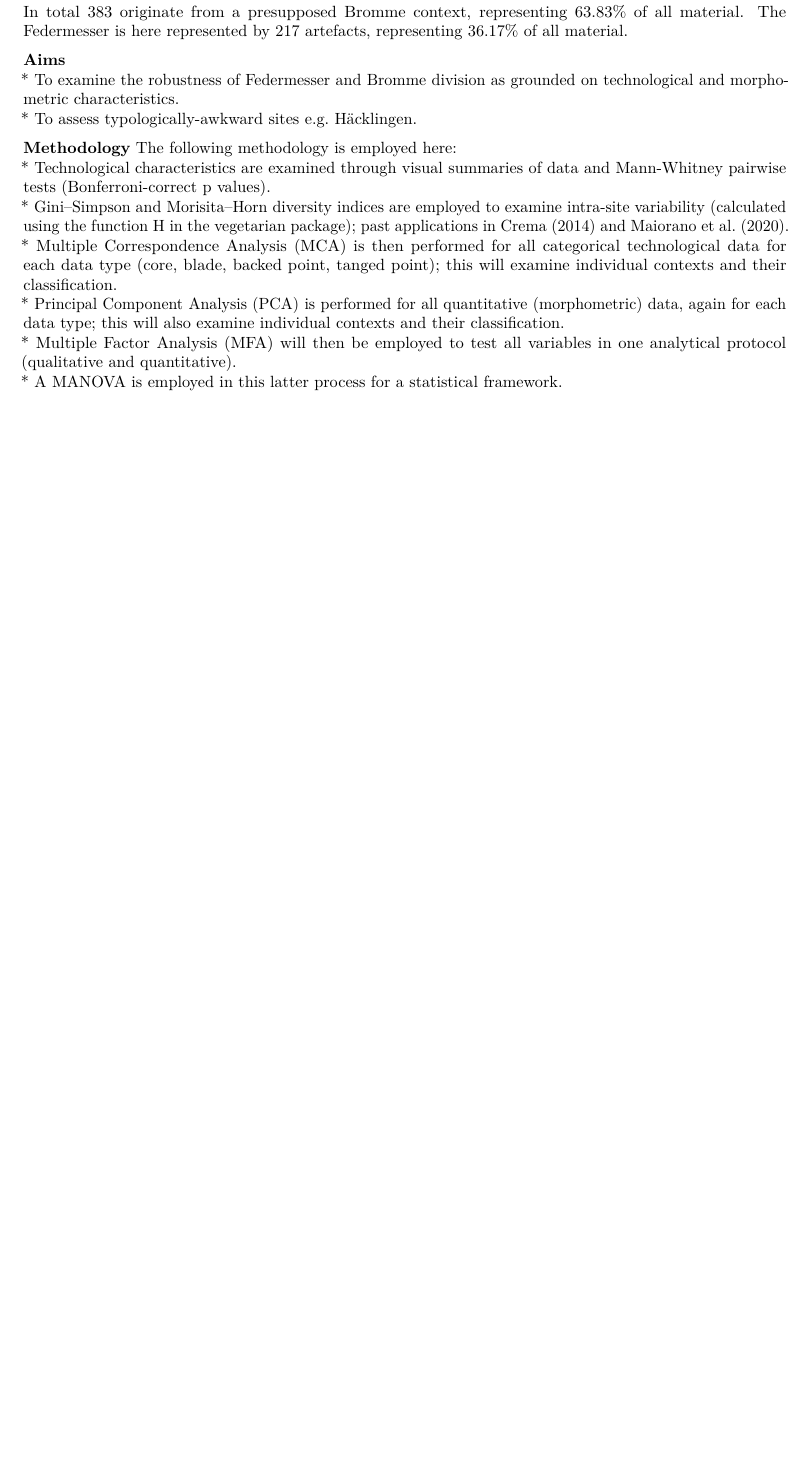
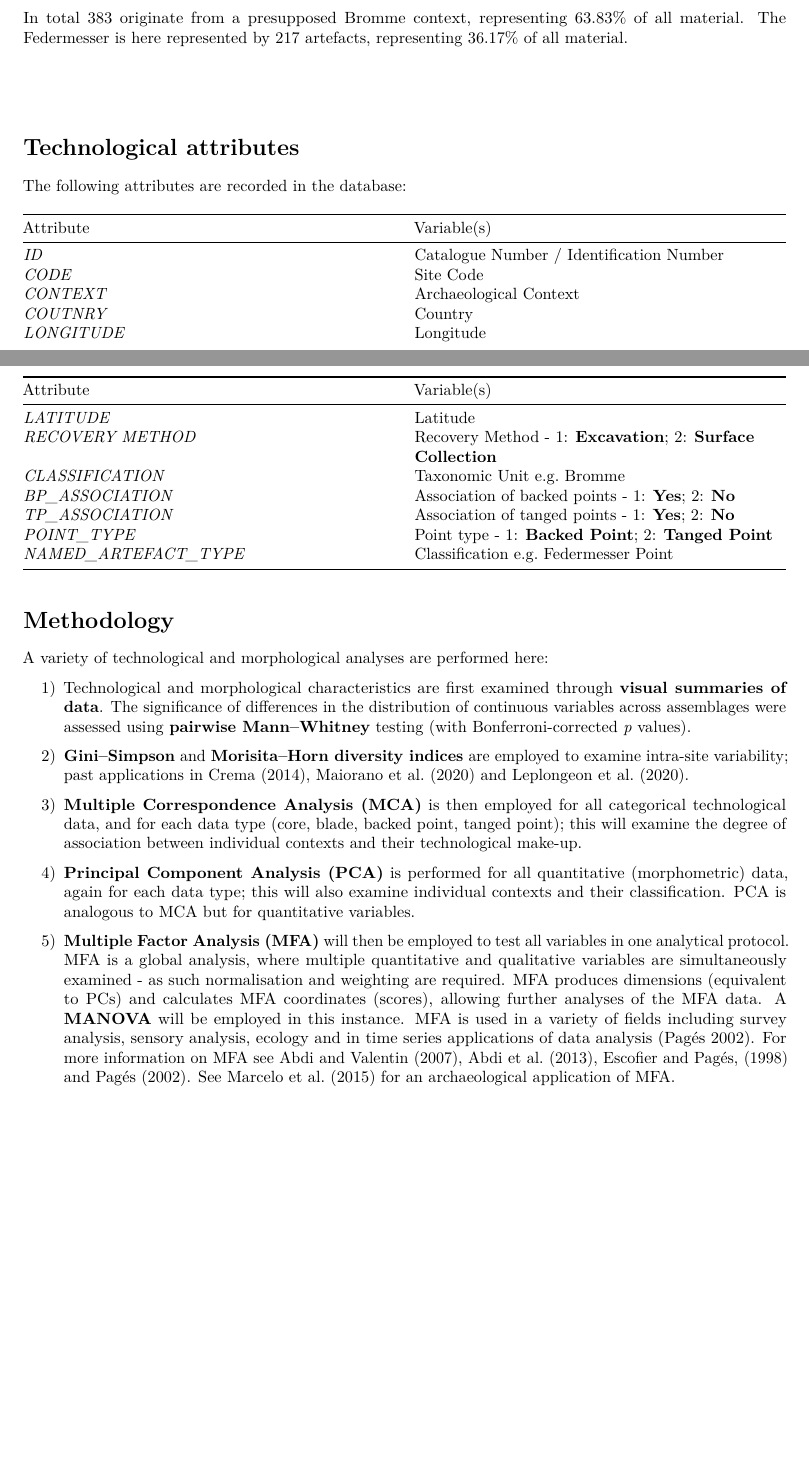
Before and after one commit to felixriede/-tech-data, an R Markdown document (Hoggard_and_Riede_2020.Rmd): part of the page before the commit and two parts of pages 1 and 2 of 2 after it, the two joined at a grey line, cut so that both start at the same text, the shorter picture padded with empty space. Rendered offline with R 4.5, knitr and Pandoc, then LaTeX, with nearby package versions; both versions are drawn in the output format of the newer one; some code elsewhere in the file could not run offline.

Commit message:
minor changes

```diff
--- a/Hoggard_and_Riede_2020.Rmd
+++ b/Hoggard_and_Riede_2020.Rmd
@@ -3,6 +3,7 @@ title: '**Federmesser vs. Bromme**'
 author:
-- Dr. Christian Steven Hoggard (University of Southampton)
-- Prof. Felix Riede (Aarhus University)
+- Dr. Christian Steven Hoggard (University of Southampton, UK.)
+- Prof. Felix Riede (Aarhus University, DK.)
 date: "`r format(Sys.time(), '%B %Y')`"
 output:
-  html_document:
+  pdf_document: default
+  html_document: null
@@ -99,14 +113,34 @@ tp_data <- filter(data, ARTEFACT == "Tanged Point")
 
-**Aims**
-* To examine the robustness of Federmesser and Bromme division as grounded on technological and morphometric characteristics.
-* To assess typologically-awkward sites e.g. Häcklingen.
+# Technological attributes
 
-**Methodology**
-The following methodology is employed here:
-* Technological characteristics are examined through visual summaries of data and Mann-Whitney pairwise tests (Bonferroni-correct p values).
-* Gini–Simpson and Morisita–Horn diversity indices are employed to examine intra-site variability (calculated using the function H in the vegetarian
-package); past applications in Crema (2014) and Maiorano et al. (2020).
-* Multiple Correspondence Analysis (MCA) is then performed for all categorical technological data for each data type (core, blade, backed point, tanged point); this will examine individual contexts and their classification.
-* Principal Component Analysis (PCA) is performed for all quantitative (morphometric) data, again for each data type; this will also examine individual contexts and their classification.
-* Multiple Factor Analysis (MFA) will then be employed to test all variables in one analytical protocol (qualitative and quantitative).
-* A MANOVA is employed in this latter process for a statistical framework.
+The following attributes are recorded in the database:
+
+| Attribute | Variable(s) |
+| ----------- | ----------- |
+| *ID* | Catalogue Number / Identification Number |
+| *CODE* | Site Code |
+| *CONTEXT* | Archaeological Context |
+| *COUTNRY* | Country |
+| *LONGITUDE*|  Longitude |
+| *LATITUDE* | Latitude |
+| *RECOVERY METHOD* | Recovery Method - 1: **Excavation**; 2: **Surface Collection** |
+| *CLASSIFICATION* | Taxonomic Unit e.g. Bromme |
+| *BP_ASSOCIATION* | Association of backed points - 1: **Yes**; 2: **No** |
+| *TP_ASSOCIATION* | Association of tanged points - 1: **Yes**; 2: **No** |
+| *POINT_TYPE* | Point type - 1: **Backed Point**; 2: **Tanged Point** |
+| *NAMED_ARTEFACT_TYPE* | Classification e.g. Federmesser Point |
+
+
+# Methodology
+
+A variety of technological and morphological analyses are performed here:
+
+1) Technological and morphological characteristics are first examined through **visual summaries of data**. The significance of differences in the distribution of continuous variables across assemblages were assessed using **pairwise Mann–Whitney** testing (with Bonferroni-corrected *p* values).
+
+2) **Gini–Simpson** and **Morisita–Horn diversity indices** are employed to examine intra-site variability; past applications in Crema (2014), Maiorano et al. (2020) and Leplongeon et al. (2020).
+
+3) **Multiple Correspondence Analysis (MCA)** is then employed for all categorical technological data, and for each data type (core, blade, backed point, tanged point); this will examine the degree of association between individual contexts and their technological make-up.
+
+4) **Principal Component Analysis (PCA)** is performed for all quantitative (morphometric) data, again for each data type; this will also examine individual contexts and their classification. PCA is analogous to MCA but for quantitative variables.
+
+5) **Multiple Factor Analysis (MFA)** will then be employed to test all variables in one analytical protocol. MFA is a global analysis, where multiple quantitative and qualitative variables are simultaneously examined - as such normalisation and weighting are required. MFA produces dimensions (equivalent to PCs) and calculates MFA coordinates (scores), allowing further analyses of the MFA data. A **MANOVA** will be employed in this instance. MFA is used in a variety of fields including survey analysis, sensory analysis, ecology and in time series applications of data analysis (Pagés 2002). For more information on MFA see Abdi and Valentin (2007), Abdi et al. (2013), Escofier and Pagés, (1998) and Pagés (2002). See Marcelo et al. (2015) for an archaeological application of MFA.
```
Also changed, not shown: Hoggard_and_Riede_2020.pdf (added), Hoggard_and_Riede_2020.Rmd (25 more changed lines), 1 other file.
